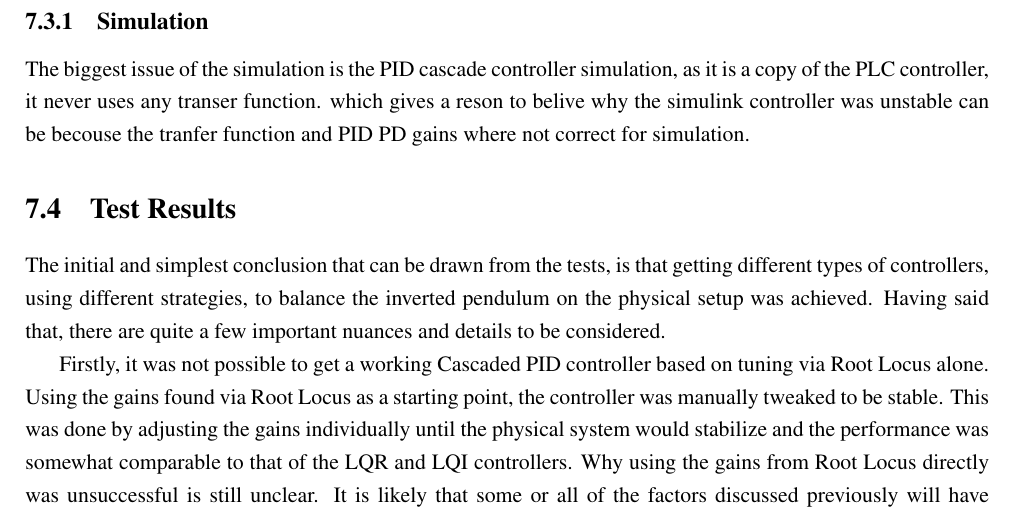
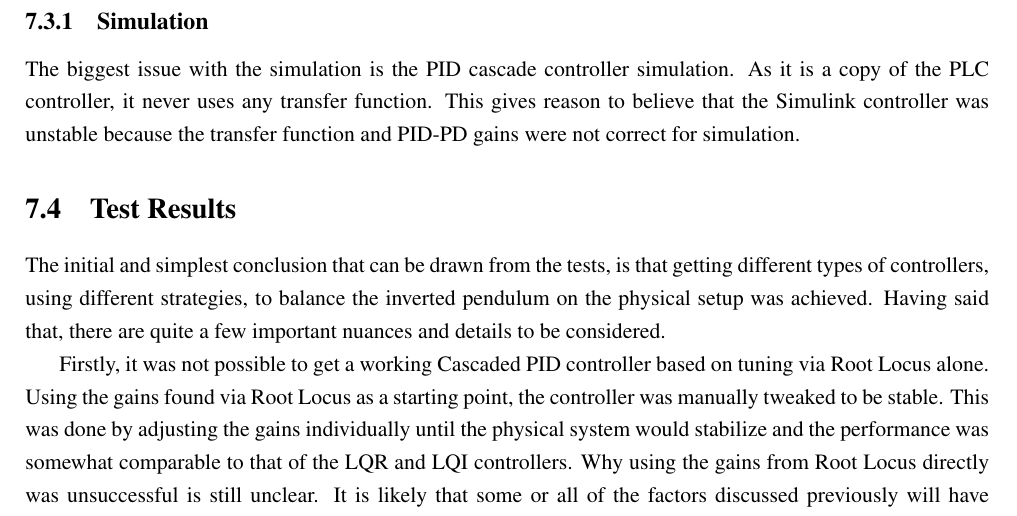
Before and after one commit to Noah091213/Semester-project-4-Inverted-pendulum, a LaTeX thesis (latexRapport4/main.tex, which reads latexRapport4/07_discussion.tex): part of page 31 of 35, cut so that both start at the same text. Compiled offline with pdfLaTeX.

Commit message:
simulatin in discussion mk2

```diff
--- a/latexRapport4/07_discussion.tex
+++ b/latexRapport4/07_discussion.tex
@@ -29,7 +29,7 @@ Another significant source of model mismatch comes from the physical simplificat
 One of the major hardware limitations of the PLC is its storage capacity. This means it is not viable to collect the data directly on the PLC to be moved later. Thus the data must be moved from the PLC to another device continuously, which is why an OPC UA system was implemented. The speed of the OPC UA communication is somewhat limited, and paired with python, slightly fluctuating. This shows itself in the test data as the data points are not collected at a fixed rate. Though the PLC sampled information every millisecond, the collected samples have 3-4 ms between them. In order to counteract this uncertainty, the samples are sent as the last thing during a cycle and a step count from the PLC is sent along with it. This means the state of system should match the step count and should be consistent in each data sample, allowing the data to be synchronized. While this solution is sub-optimal, it was determined to be acceptable for the testing required in this project.
 
 \subsection{Simulation}
-The biggest issue of the simulation is the PID cascade controller simulation, as it is a copy of the PLC controller, it never uses any transer function. which gives a reson to belive why the simulink controller was unstable can be becouse the tranfer function and PID PD gains where not correct for simulation.
+The biggest issue with the simulation is the PID cascade controller simulation. As it is a copy of the PLC controller, it never uses any transfer function. This gives reason to believe that the Simulink controller was unstable because the transfer function and PID-PD gains were not correct for simulation.
 
 \section{Test Results}
 The initial and simplest conclusion that can be drawn from the tests, is that getting different types of controllers, using different strategies, to balance the inverted pendulum on the physical setup was achieved. Having said that, there are quite a few important nuances and details to be considered.
```
